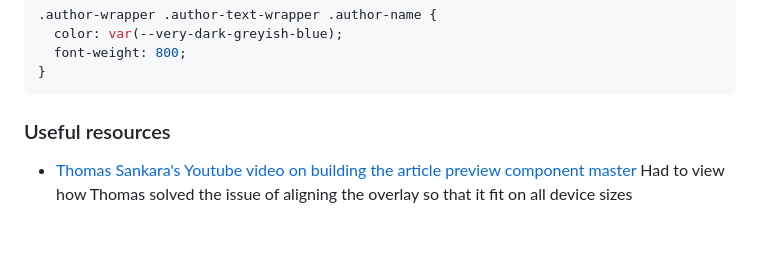
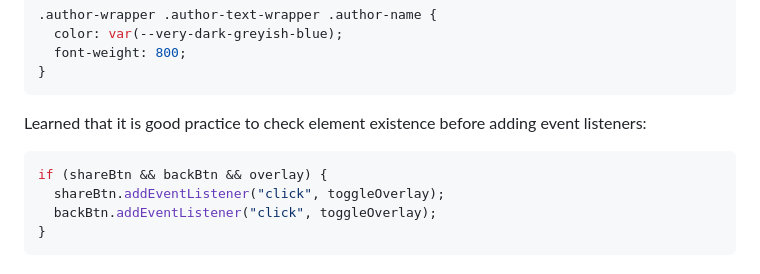
Before and after one commit to codercreative/article-preview-component, a Markdown page: README.md, the part around the change printed below. GitHub-like rendering; blank space fills up the shorter version.

````diff
--- a/README.md
+++ b/README.md
@@ -87,6 +84,11 @@ I ran into some specificity issues when targeting the author's name. I don't lik
 }
 ```
 
-### Useful resources
+Learned that it is good practice to check element existence before adding event listeners:
 
-- [Thomas Sankara's Youtube video on building the article preview component master](https://www.youtube.com/watch?v=ks_LoMY72Ps) Had to view how Thomas solved the issue of aligning the overlay so that it fit on all device sizes
+```js
+if (shareBtn && backBtn && overlay) {
+  shareBtn.addEventListener("click", toggleOverlay);
+  backBtn.addEventListener("click", toggleOverlay);
+}
+```
````
Also changed, not shown: other parts of README.md (+6 -9 lines), images/mobile-w-overlay.png (added), images/mobile.png (added), 3 other files.
